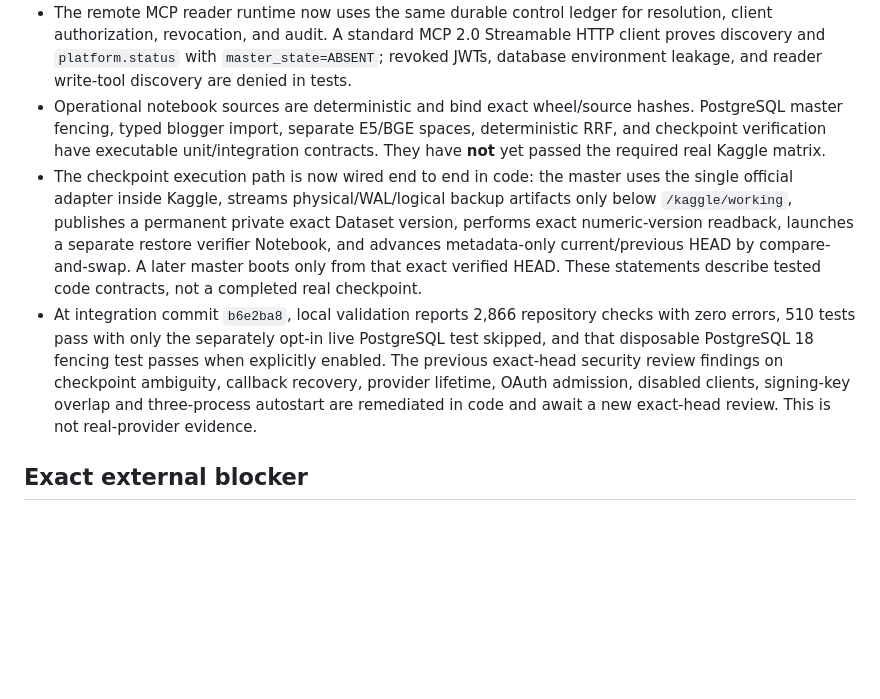
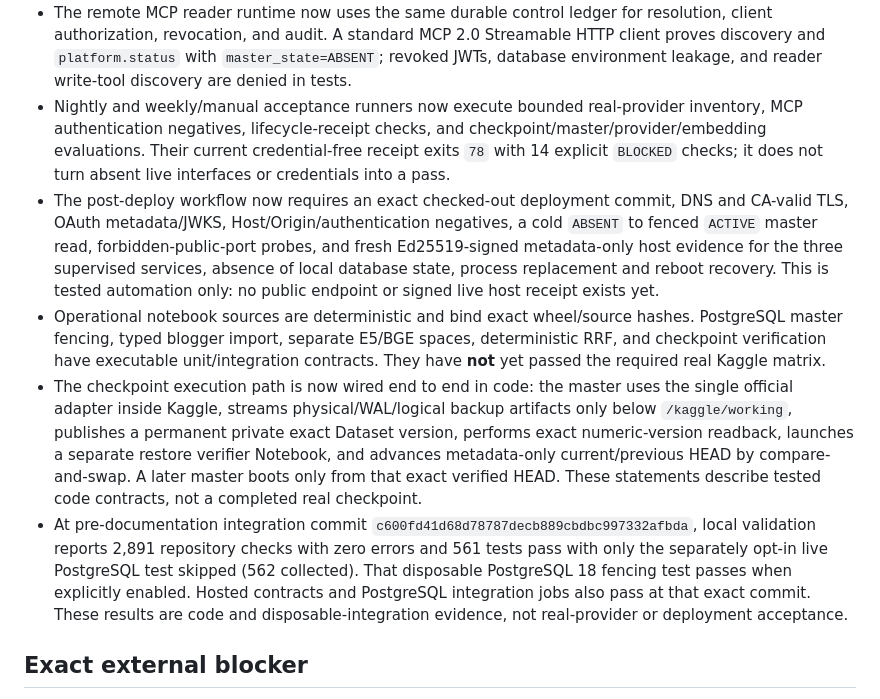
Before and after one commit to onedayonemasterpiece/my-data-hub, a Markdown page: docs/operations/2026-08-11-operational-mvp-progress.md, the part around the change. GitHub-like rendering; blank space fills up the shorter version.

Commit message:
docs: record fail-closed acceptance automation

```diff
--- a/docs/operations/2026-08-11-operational-mvp-progress.md
+++ b/docs/operations/2026-08-11-operational-mvp-progress.md
@@ -44,6 +44,18 @@ contains only the lightweight control ledger/process and no canonical rows.
   Streamable HTTP client proves discovery and `platform.status` with
   `master_state=ABSENT`; revoked JWTs, database environment leakage, and reader
   write-tool discovery are denied in tests.
+- Nightly and weekly/manual acceptance runners now execute bounded real-provider
+  inventory, MCP authentication negatives, lifecycle-receipt checks, and
+  checkpoint/master/provider/embedding evaluations.  Their current
+  credential-free receipt exits `78` with 14 explicit `BLOCKED` checks; it does
+  not turn absent live interfaces or credentials into a pass.
+- The post-deploy workflow now requires an exact checked-out deployment commit,
+  DNS and CA-valid TLS, OAuth metadata/JWKS, Host/Origin/authentication negatives,
+  a cold `ABSENT` to fenced `ACTIVE` master read, forbidden-public-port probes,
+  and fresh Ed25519-signed metadata-only host evidence for the three supervised
+  services, absence of local database state, process replacement and reboot
+  recovery.  This is tested automation only: no public endpoint or signed live
+  host receipt exists yet.
 - Operational notebook sources are deterministic and bind exact wheel/source
   hashes. PostgreSQL master fencing, typed blogger import, separate E5/BGE spaces,
   deterministic RRF, and checkpoint verification have executable unit/integration
@@ -55,13 +67,13 @@ contains only the lightweight control ledger/process and no canonical rows.
   restore verifier Notebook, and advances metadata-only current/previous HEAD by
   compare-and-swap. A later master boots only from that exact verified HEAD.
   These statements describe tested code contracts, not a completed real checkpoint.
-- At integration commit `b6e2ba8`, local validation reports 2,866 repository
-  checks with zero errors, 510 tests pass with only the separately opt-in live
-  PostgreSQL test skipped, and that disposable PostgreSQL 18 fencing test passes
-  when explicitly enabled. The previous exact-head security review findings on
-  checkpoint ambiguity, callback recovery, provider lifetime, OAuth admission,
-  disabled clients, signing-key overlap and three-process autostart are remediated
-  in code and await a new exact-head review. This is not real-provider evidence.
+- At pre-documentation integration commit
+  `c600fd41d68d78787decb889cbdbc997332afbda`, local validation reports 2,891
+  repository checks with zero errors and 561 tests pass with only the separately
+  opt-in live PostgreSQL test skipped (562 collected). That disposable PostgreSQL
+  18 fencing test passes when explicitly enabled. Hosted contracts and PostgreSQL
+  integration jobs also pass at that exact commit. These results are code and
+  disposable-integration evidence, not real-provider or deployment acceptance.
 
 ## Exact external blocker
 
```
